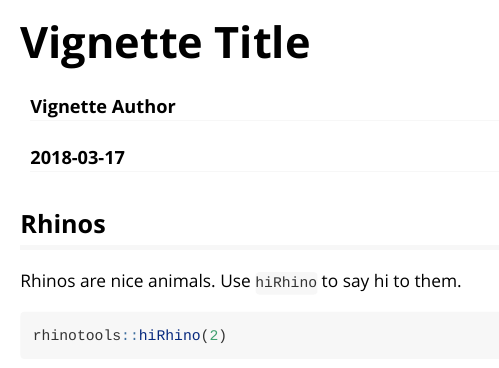
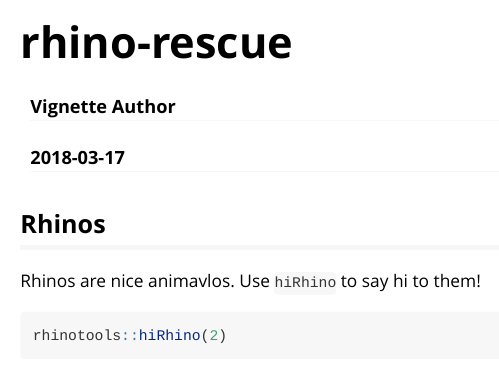
Before and after one commit to operdeck/rhinotools, an R Markdown document (vignettes/weloverhinos.Rmd): the page in a window 1100 px wide, from its top. Rendered offline with R 4.5, knitr and Pandoc, with nearby package versions; code that draws random numbers runs with fixed seeds of ours; some code elsewhere in the file could not run offline.

Commit message:
Vignette HTML

````diff
--- a/vignettes/weloverhinos.Rmd
+++ b/vignettes/weloverhinos.Rmd
@@ -1,10 +1,10 @@
 ---
-title: "Vignette Title"
+title: "rhino-rescue"
 author: "Vignette Author"
 date: "`r Sys.Date()`"
 output: rmarkdown::html_vignette
 vignette: >
-  %\VignetteIndexEntry{Vignette Title}
+  %\VignetteIndexEntry{rhino-rescue}
   %\VignetteEngine{knitr::rmarkdown}
   %\VignetteEncoding{UTF-8}
 ---
@@ -18,7 +18,7 @@ knitr::opts_chunk$set(
 
 ## Rhinos
 
-Rhinos are nice animals. Use `hiRhino` to say hi to them.
+Rhinos are nice animavlos. Use `hiRhino` to say hi to them!
 
 ```{r}
 rhinotools::hiRhino(2)
````
Also changed, not shown: inst/doc/weloverhinos.html (added), vignettes/weloverhinos.html (deleted), vignettes/weloverhinos.Rmd (3 more changed lines).
